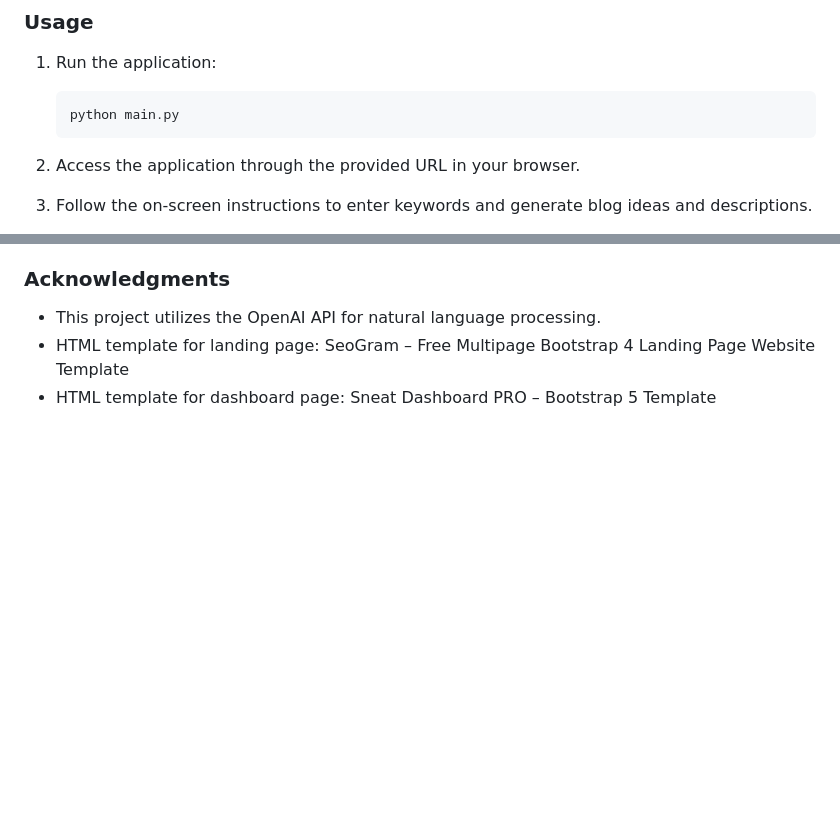
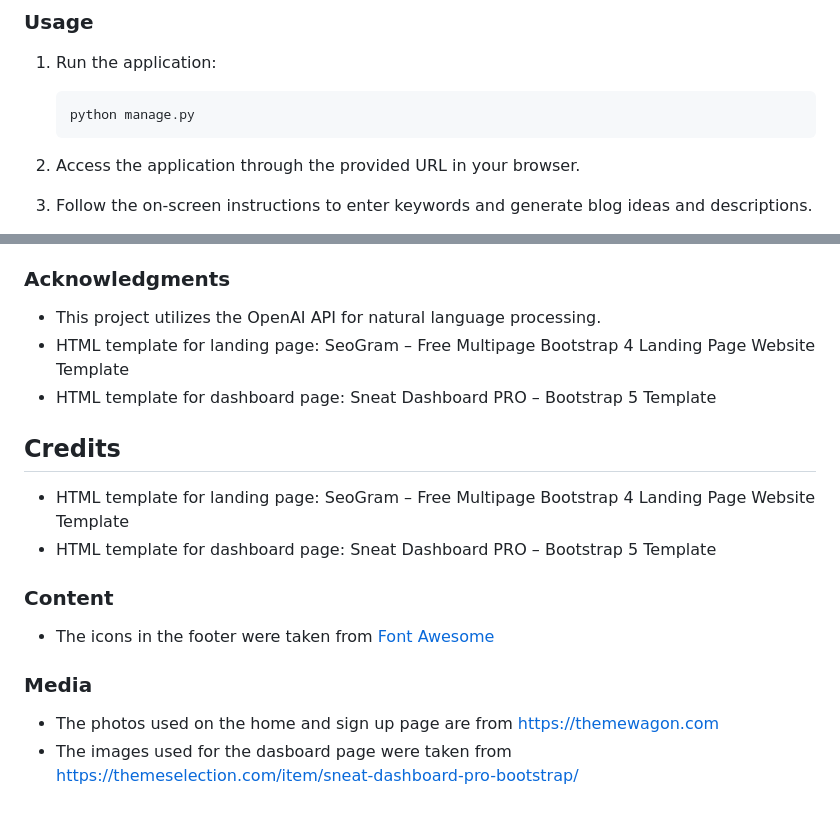
Before and after one commit to tehcentr2014/dj-oc-app, a Markdown page: README.md, 2 parts joined by grey strips. Rendered like a GitHub page; blank space fills up the shorter version.

````diff
--- a/README.md
+++ b/README.md
@@ -83,7 +82,7 @@ The BlogGenerator Django App has the starting Landing page and Dasboard section.
 1. Run the application:
 
     ```bash
-    python main.py
+    python manage.py
     ```
 
 2. Access the application through the provided URL in your browser.
@@ -111,3 +110,17 @@ The BlogGenerator Django App has the starting Landing page and Dasboard section.
 - This project utilizes the OpenAI API for natural language processing.
 - HTML template for landing page: SeoGram – Free Multipage Bootstrap 4 Landing Page Website Template
 - HTML template for dashboard page: Sneat Dashboard PRO – Bootstrap 5 Template
+
+## Credits
+
+- HTML template for landing page: SeoGram – Free Multipage Bootstrap 4 Landing Page Website Template
+- HTML template for dashboard page: Sneat Dashboard PRO – Bootstrap 5 Template
+
+### Content
+
+- The icons in the footer were taken from [Font Awesome](https://fontawesome.com/)
+
+### Media
+
+- The photos used on the home and sign up page are from https://themewagon.com
+- The images used for the dasboard page were taken from https://themeselection.com/item/sneat-dashboard-pro-bootstrap/
````
Also changed, not shown: other parts of README.md (+1 -2 lines).
